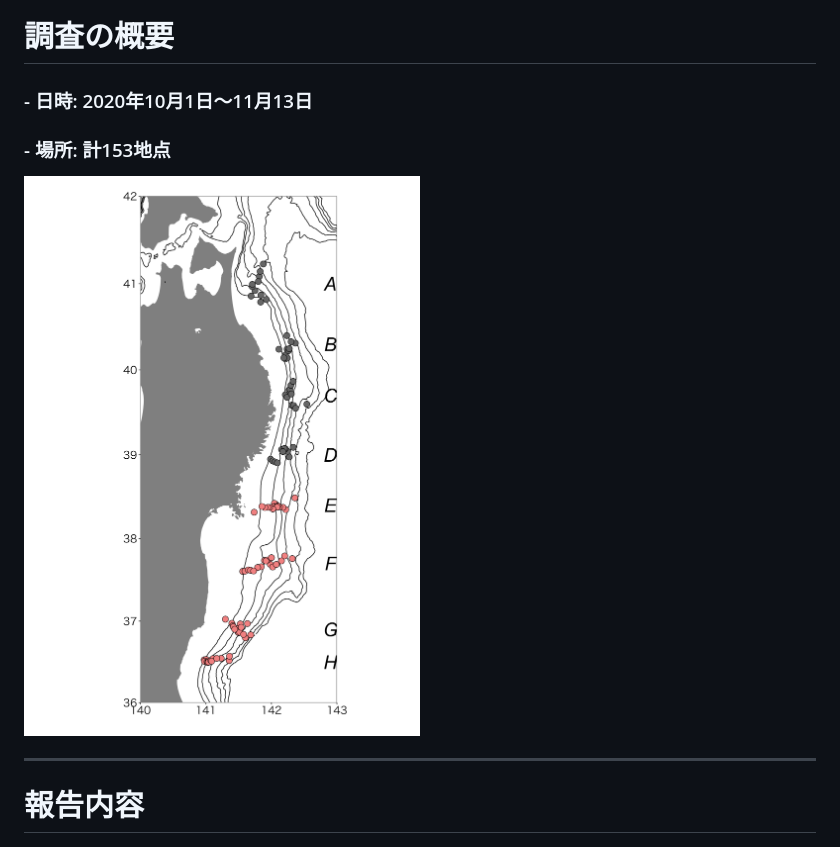
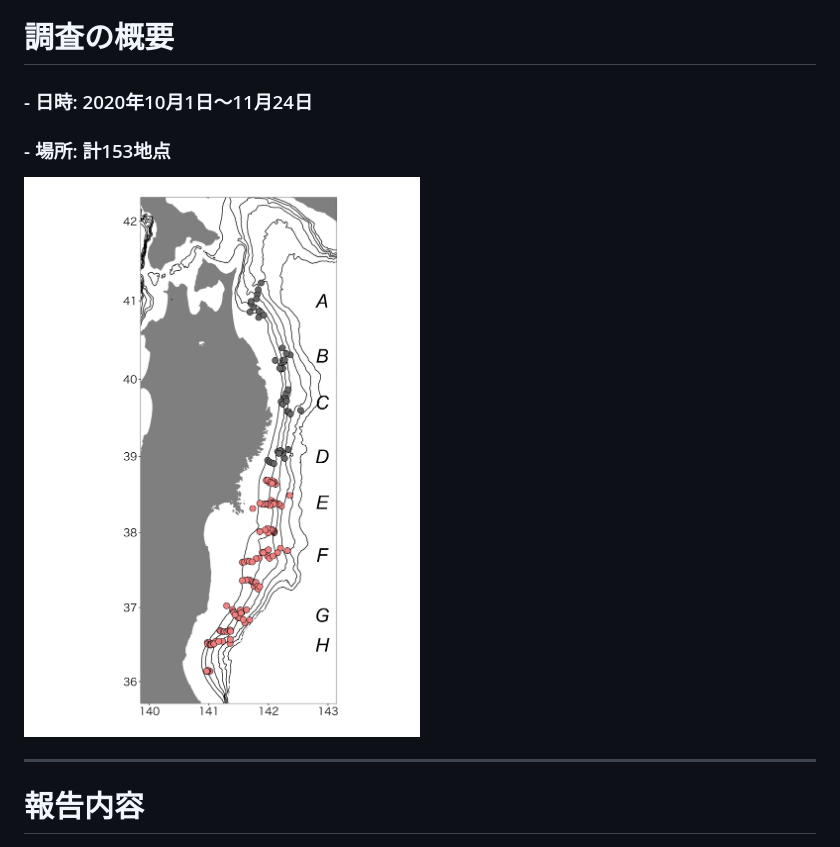
Before and after one commit to Yuki-Kanamori/TohokuSokouo, a Markdown page: results/presentation/results.md, the part around the change. Drawn GitHub-style; pictures changed too: results/figures/fig1.png.

Commit message:
revised

```diff
--- a/results/presentation/results.md
+++ b/results/presentation/results.md
@@ -8,7 +8,7 @@
 
 
 # 調査の概要
-### - 日時: 2020年10月1日〜11月13日
+### - 日時: 2020年10月1日〜11月24日
 ### - 場所: 計153地点
 [](![survey_points](results/figures/fig1.png))
 <img src="https://github.com/Yuki-Kanamori/TohokuSokouo/blob/master/results/figures/fig1.png" width="50%">
```
Also changed, not shown: draft/fig1.png, 4 other files.
